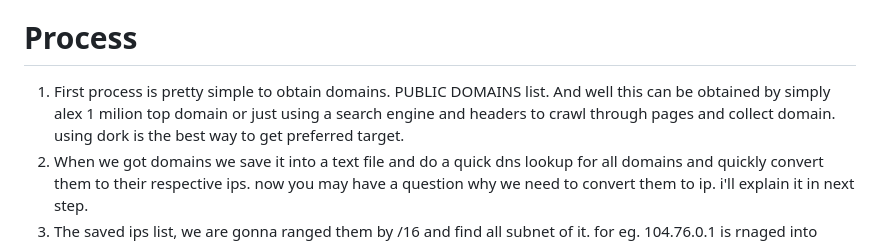
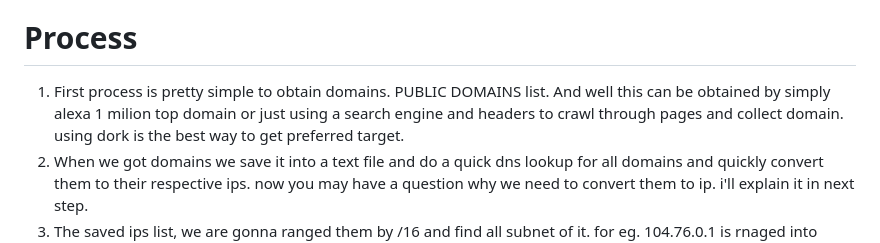
Before and after one commit to SurajMishra0/Larvel, a Markdown page: README.md, the part around the change. Drawn GitHub-style.

```diff
--- a/README.md
+++ b/README.md
@@ -24,7 +24,7 @@ Some part contains windows only working tool outsourced from online free availab
 
 # Process
 
-1. First process is pretty simple to obtain domains. PUBLIC DOMAINS list. And well this can be obtained by simply alex 1 milion top domain or just using a search engine and headers to crawl through pages and collect domain. using dork is the best way to get preferred target.
+1. First process is pretty simple to obtain domains. PUBLIC DOMAINS list. And well this can be obtained by simply alexa 1 milion top domain or just using a search engine and headers to crawl through pages and collect domain. using dork is the best way to get preferred target.
 2. When we got domains we save it into a text file and do a quick dns lookup for all domains and quickly convert them to their respective ips. now you may have a question why we need to convert them to ip. i'll explain it in next step.
 3. The saved ips list, we are gonna ranged them by /16 and find all subnet of it. for eg. 104.76.0.1 is rnaged into 104.76.0.[1-254]. Now by doing this way we are expanding our search , in simple terms a big hosting company usually hold all subnets of a ip and if we range them and reverse lookup them we will find all the domains corresponding to those ips so in short we will increase our domain list.
 4. By doing larvel we need to find wordpress site then we look for larvel to exploit /.env into them and export creds. so more the number of domains more the chances of getting larvel sites and more the creds. [ # THIS IS FOR EDUCATIONAL PURPOSE SO THAT ANYONE IF USES LARVEL FRAMEWORK WILL SECURE THEIR SITE BY LIMITING ACCESS TO /.ENV ]
```
